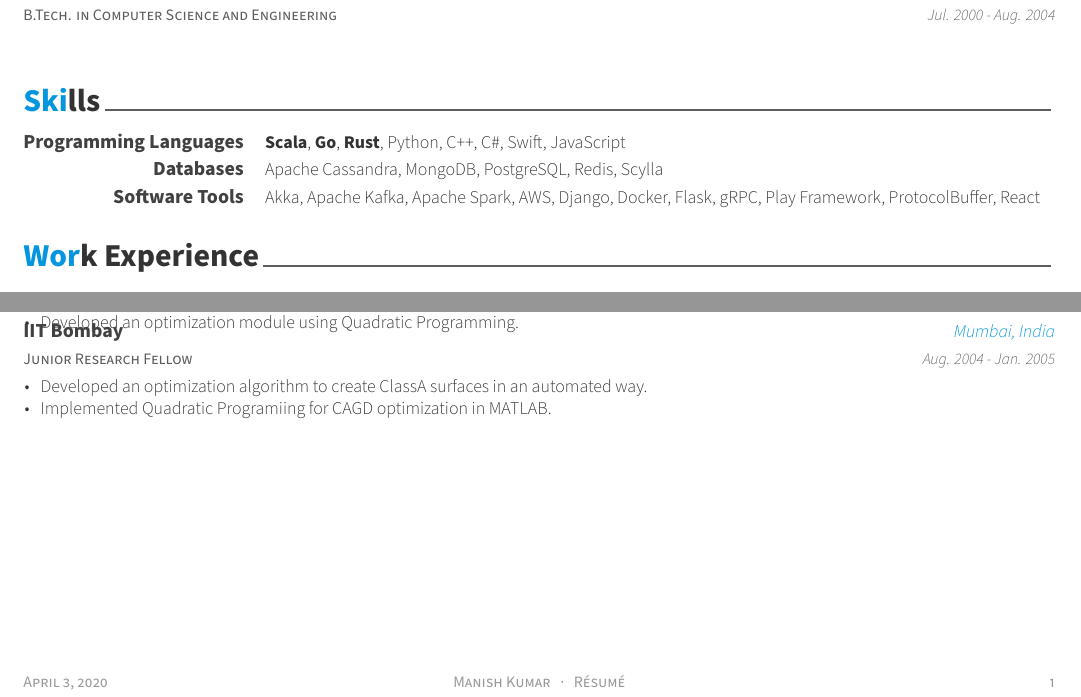
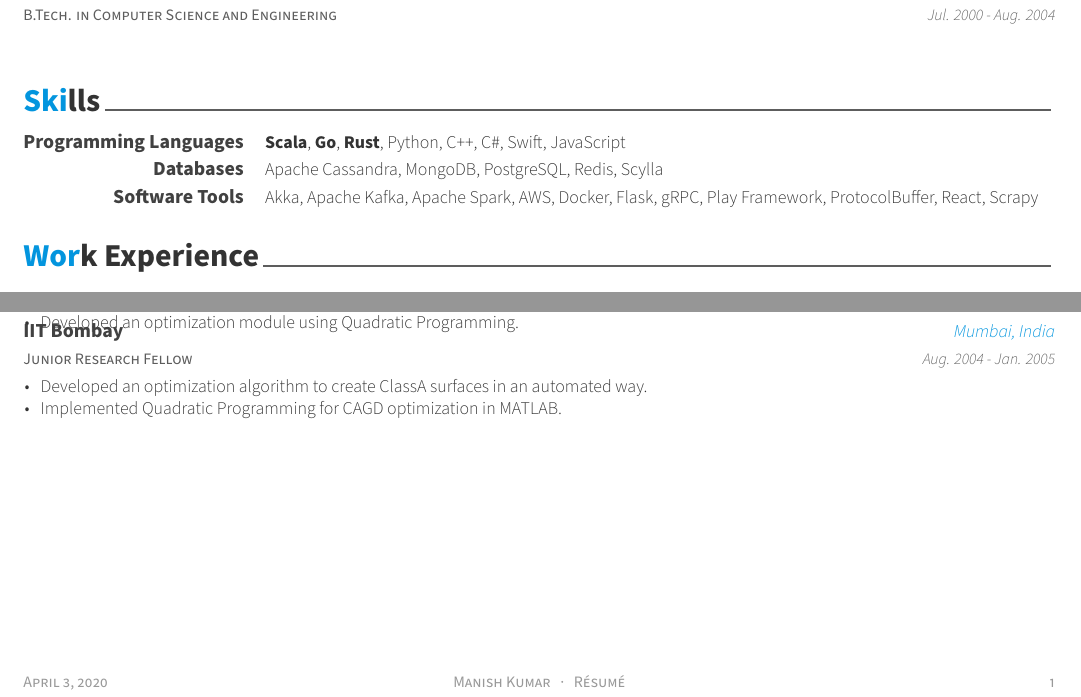
Before and after one commit to manishkr/resume, a LaTeX CV (ManishKumarResume.tex, which reads resume/experience.tex, resume/skills.tex): two parts of the page, joined at a grey line, cut so that both start at the same text. Compiled offline with XeLaTeX.

Commit message:
fixed spelling

```diff
--- a/resume/experience.tex
+++ b/resume/experience.tex
@@ -89,7 +89,7 @@
     {
       \begin{cvitems} % Description(s) of tasks/responsibilities
         \item {Developed an optimization algorithm to create ClassA surfaces in an automated way.}
-        \item {Implemented Quadratic Programiing for CAGD optimization in MATLAB.}
+        \item {Implemented Quadratic Programming for CAGD optimization in MATLAB.}
       \end{cvitems}
     }
 %---------------------------------------------------------
--- a/resume/skills.tex
+++ b/resume/skills.tex
@@ -22,7 +22,7 @@
 %---------------------------------------------------------
   \cvskill
     {Software Tools} % Category
-    {Akka, Apache Kafka, Apache Spark, AWS, Django, Docker, Flask, gRPC, Play Framework, ProtocolBuffer, React} % Skills
+    {Akka, Apache Kafka, Apache Spark, AWS, Docker, Flask, gRPC, Play Framework, ProtocolBuffer, React, Scrapy} % Skills
 
 %---------------------------------------------------------
 \end{cvskills}
```
